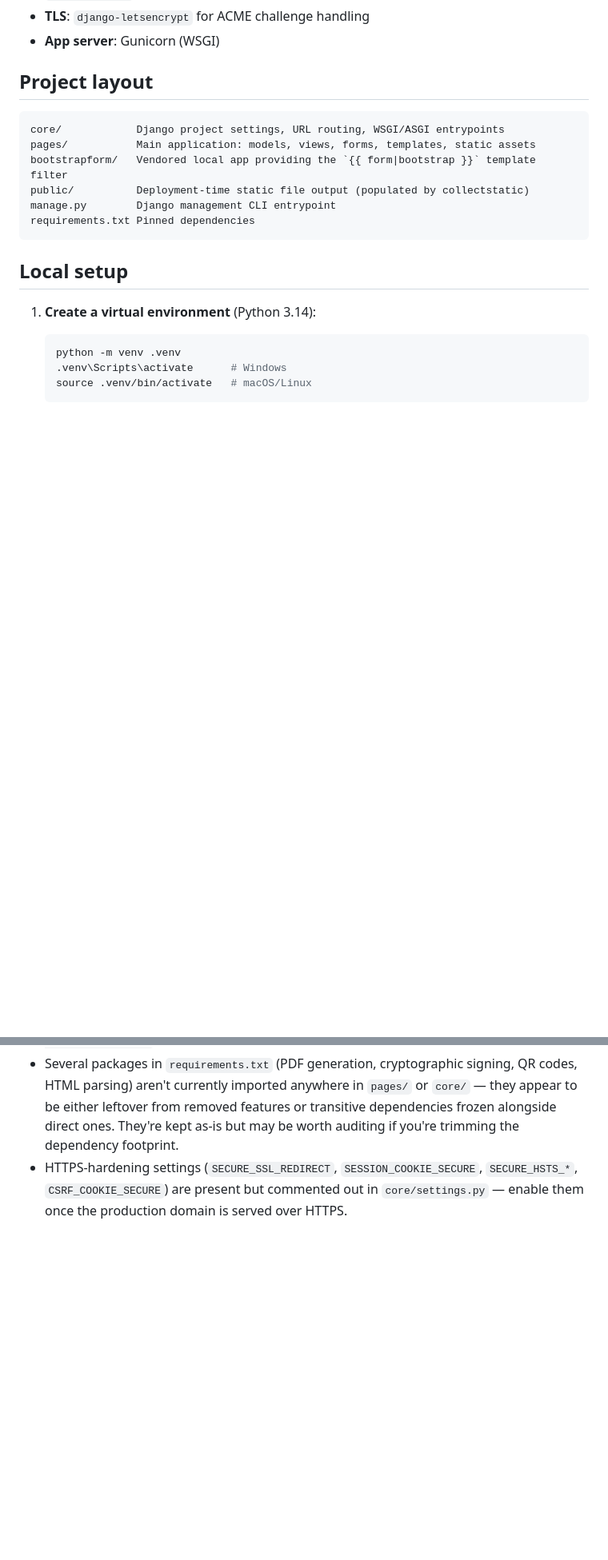
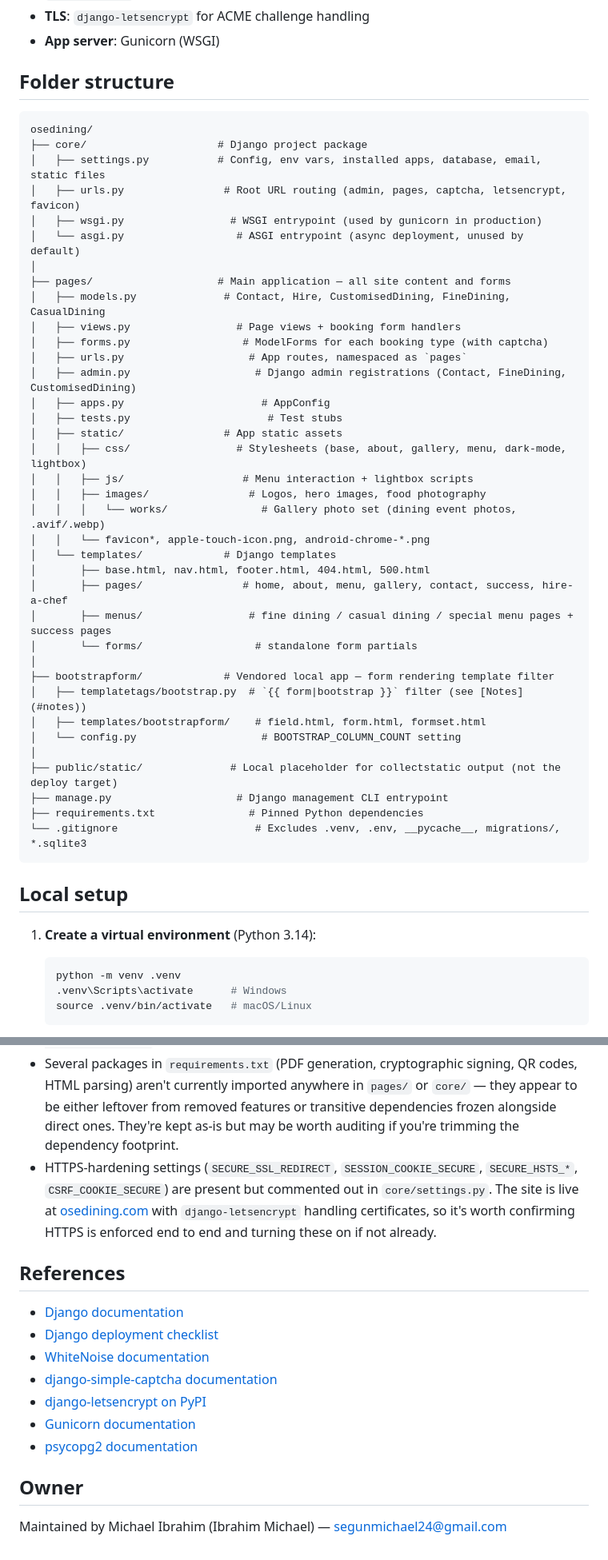
Before and after one commit to sim-codes/osedining, a Markdown page: README.md, 2 parts joined by grey strips. Shown at 80% size. GitHub-like rendering; blank space fills up the shorter version.

````diff
--- a/README.md
+++ b/README.md
@@ -16,15 +31,45 @@ booking/inquiry forms for private dining services.
 - **TLS**: `django-letsencrypt` for ACME challenge handling
 - **App server**: Gunicorn (WSGI)
 
-## Project layout
+## Folder structure
 
 ```
-core/            Django project settings, URL routing, WSGI/ASGI entrypoints
-pages/           Main application: models, views, forms, templates, static assets
-bootstrapform/   Vendored local app providing the `{{ form|bootstrap }}` template filter
-public/          Deployment-time static file output (populated by collectstatic)
-manage.py        Django management CLI entrypoint
-requirements.txt Pinned dependencies
+osedining/
+├── core/                     # Django project package
+│   ├── settings.py           # Config, env vars, installed apps, database, email, static files
+│   ├── urls.py                # Root URL routing (admin, pages, captcha, letsencrypt, favicon)
+│   ├── wsgi.py                 # WSGI entrypoint (used by gunicorn in production)
+│   └── asgi.py                  # ASGI entrypoint (async deployment, unused by default)
+│
+├── pages/                    # Main application — all site content and forms
+│   ├── models.py              # Contact, Hire, CustomisedDining, FineDining, CasualDining
+│   ├── views.py                 # Page views + booking form handlers
+│   ├── forms.py                  # ModelForms for each booking type (with captcha)
+│   ├── urls.py                    # App routes, namespaced as `pages`
+│   ├── admin.py                    # Django admin registrations (Contact, FineDining, CustomisedDining)
+│   ├── apps.py                      # AppConfig
+│   ├── tests.py                      # Test stubs
+│   ├── static/                # App static assets
+│   │   ├── css/                 # Stylesheets (base, about, gallery, menu, dark-mode, lightbox)
+│   │   ├── js/                   # Menu interaction + lightbox scripts
+│   │   ├── images/                # Logos, hero images, food photography
+│   │   │   └── works/               # Gallery photo set (dining event photos, .avif/.webp)
+│   │   └── favicon*, apple-touch-icon.png, android-chrome-*.png
+│   └── templates/             # Django templates
+│       ├── base.html, nav.html, footer.html, 404.html, 500.html
+│       ├── pages/                # home, about, menu, gallery, contact, success, hire-a-chef
+│       ├── menus/                 # fine dining / casual dining / special menu pages + success pages
+│       └── forms/                  # standalone form partials
+│
+├── bootstrapform/             # Vendored local app — form rendering template filter
+│   ├── templatetags/bootstrap.py  # `{{ form|bootstrap }}` filter (see [Notes](#notes))
+│   ├── templates/bootstrapform/    # field.html, form.html, formset.html
+│   └── config.py                    # BOOTSTRAP_COLUMN_COUNT setting
+│
+├── public/static/              # Local placeholder for collectstatic output (not the deploy target)
+├── manage.py                    # Django management CLI entrypoint
+├── requirements.txt               # Pinned Python dependencies
+└── .gitignore                      # Excludes .venv, .env, __pycache__, migrations/, *.sqlite3
 ```
 
 ## Local setup
@@ -141,5 +188,21 @@ certificate renewal.
   footprint.
 - HTTPS-hardening settings (`SECURE_SSL_REDIRECT`, `SESSION_COOKIE_SECURE`,
   `SECURE_HSTS_*`, `CSRF_COOKIE_SECURE`) are present but commented out in
-  `core/settings.py` — enable them once the production domain is served
-  over HTTPS.
+  `core/settings.py`. The site is live at
+  [osedining.com](https://osedining.com) with `django-letsencrypt`
+  handling certificates, so it's worth confirming HTTPS is enforced end to
+  end and turning these on if not already.
+
+## References
+
+- [Django documentation](https://docs.djangoproject.com/en/5.2/)
+- [Django deployment checklist](https://docs.djangoproject.com/en/5.2/howto/deployment/checklist/)
+- [WhiteNoise documentation](https://whitenoise.readthedocs.io/)
+- [django-simple-captcha documentation](https://django-simple-captcha.readthedocs.io/)
+- [django-letsencrypt on PyPI](https://pypi.org/project/django-letsencrypt/)
+- [Gunicorn documentation](https://docs.gunicorn.org/)
+- [psycopg2 documentation](https://www.psycopg.org/docs/)
+
+## Owner
+
+Maintained by Michael Ibrahim (Ibrahim Michael) — segunmichael24@gmail.com
````
Also changed, not shown: other parts of README.md (+32 -15 lines).
